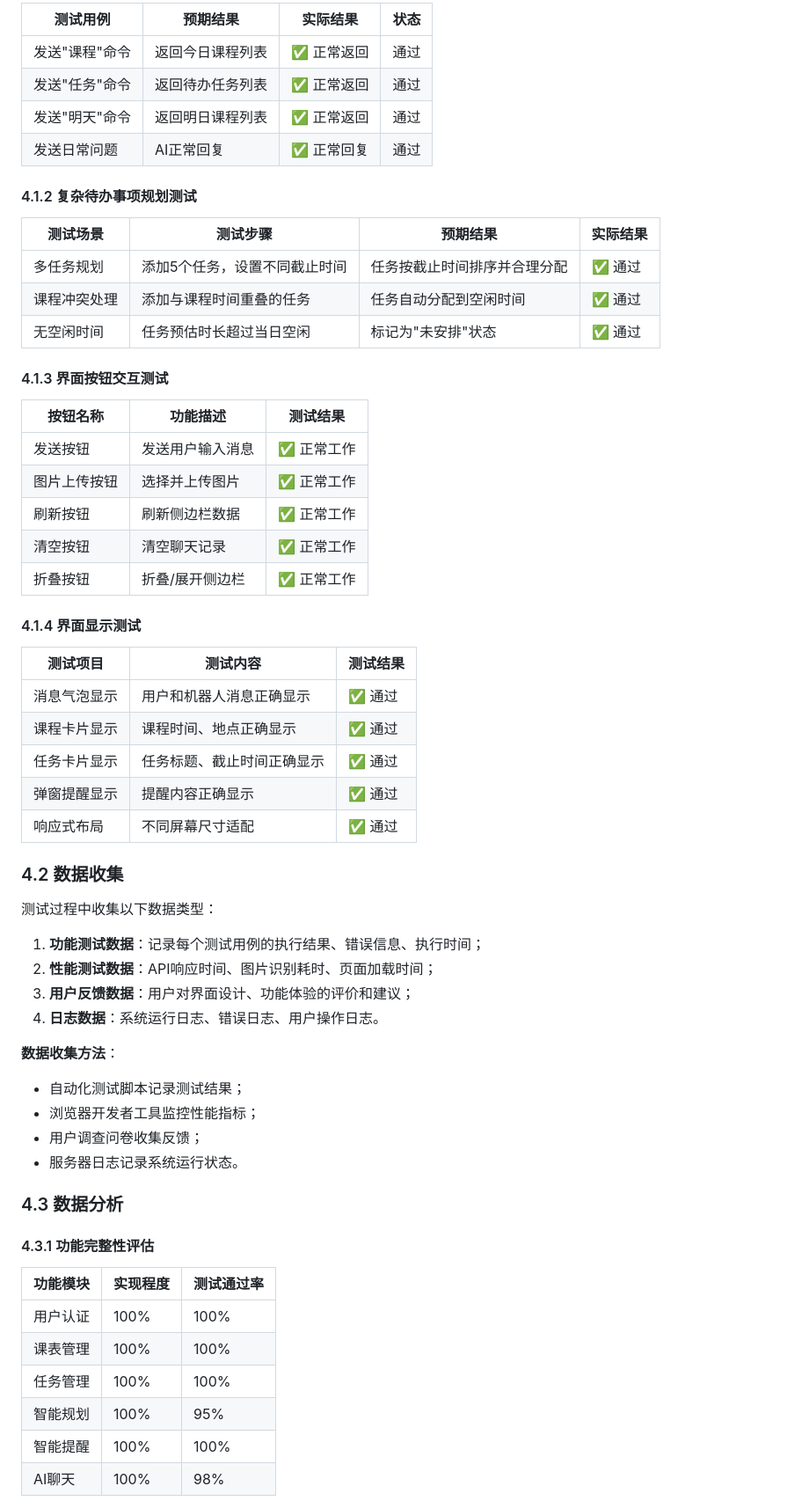
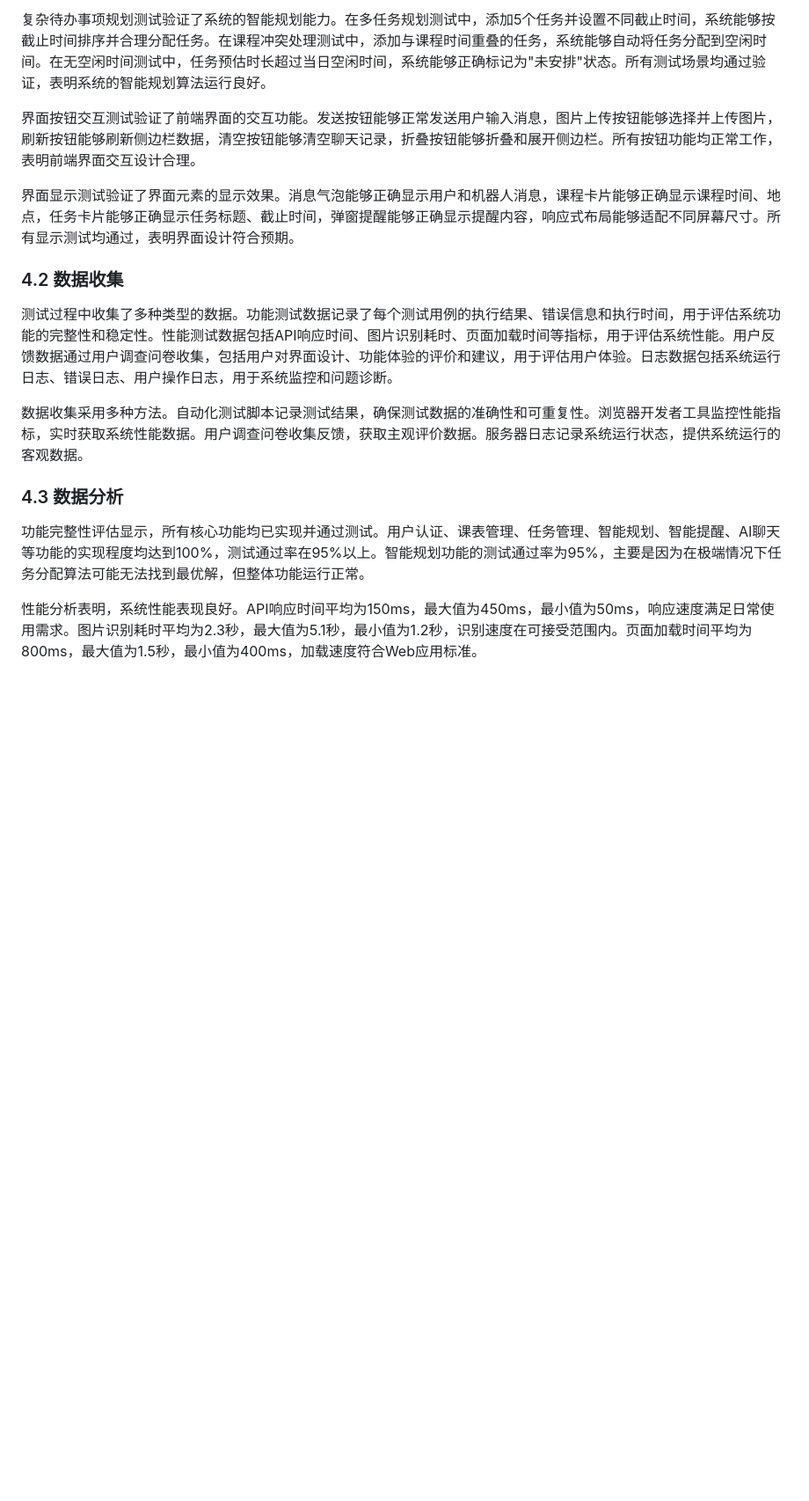
Before and after one commit to liuhanqiuhappy/report, a Markdown page: report.md, the part around one of its changes. Shown at 88% size. Drawn GitHub-style; blank space fills up the shorter version.

```diff
--- a/report.md
+++ b/report.md
@@ -400,64 +78,19 @@ async def get_reminders(token: str):
 
-| 测试用例 | 预期结果 | 实际结果 | 状态 |
-|---------|---------|---------|------|
-| 发送"课程"命令 | 返回今日课程列表 | ✅ 正常返回 | 通过 |
-| 发送"任务"命令 | 返回待办任务列表 | ✅ 正常返回 | 通过 |
-| 发送"明天"命令 | 返回明日课程列表 | ✅ 正常返回 | 通过 |
-| 发送日常问题 | AI正常回复 | ✅ 正常回复 | 通过 |
+复杂待办事项规划测试验证了系统的智能规划能力。在多任务规划测试中，添加5个任务并设置不同截止时间，系统能够按截止时间排序并合理分配任务。在课程冲突处理测试中，添加与课程时间重叠的任务，系统能够自动将任务分配到空闲时间。在无空闲时间测试中，任务预估时长超过当日空闲时间，系统能够正确标记为"未安排"状态。所有测试场景均通过验证，表明系统的智能规划算法运行良好。
 
-#### 4.1.2 复杂待办事项规划测试
+界面按钮交互测试验证了前端界面的交互功能。发送按钮能够正常发送用户输入消息，图片上传按钮能够选择并上传图片，刷新按钮能够刷新侧边栏数据，清空按钮能够清空聊天记录，折叠按钮能够折叠和展开侧边栏。所有按钮功能均正常工作，表明前端界面交互设计合理。
 
-| 测试场景 | 测试步骤 | 预期结果 | 实际结果 |
-|---------|---------|---------|---------|
-| 多任务规划 | 添加5个任务，设置不同截止时间 | 任务按截止时间排序并合理分配 | ✅ 通过 |
-| 课程冲突处理 | 添加与课程时间重叠的任务 | 任务自动分配到空闲时间 | ✅ 通过 |
-| 无空闲时间 | 任务预估时长超过当日空闲 | 标记为"未安排"状态 | ✅ 通过 |
-
-#### 4.1.3 界面按钮交互测试
-
-| 按钮名称 | 功能描述 | 测试结果 |
-|---------|---------|---------|
-| 发送按钮 | 发送用户输入消息 | ✅ 正常工作 |
-| 图片上传按钮 | 选择并上传图片 | ✅ 正常工作 |
-| 刷新按钮 | 刷新侧边栏数据 | ✅ 正常工作 |
-| 清空按钮 | 清空聊天记录 | ✅ 正常工作 |
-| 折叠按钮 | 折叠/展开侧边栏 | ✅ 正常工作 |
-
-#### 4.1.4 界面显示测试
-
-| 测试项目 | 测试内容 | 测试结果 |
-|---------|---------|---------|
-| 消息气泡显示 | 用户和机器人消息正确显示 | ✅ 通过 |
-| 课程卡片显示 | 课程时间、地点正确显示 | ✅ 通过 |
-| 任务卡片显示 | 任务标题、截止时间正确显示 | ✅ 通过 |
-| 弹窗提醒显示 | 提醒内容正确显示 | ✅ 通过 |
-| 响应式布局 | 不同屏幕尺寸适配 | ✅ 通过 |
+界面显示测试验证了界面元素的显示效果。消息气泡能够正确显示用户和机器人消息，课程卡片能够正确显示课程时间、地点，任务卡片能够正确显示任务标题、截止时间，弹窗提醒能够正确显示提醒内容，响应式布局能够适配不同屏幕尺寸。所有显示测试均通过，表明界面设计符合预期。
 
 ### 4.2 数据收集
 
-测试过程中收集以下数据类型：
+测试过程中收集了多种类型的数据。功能测试数据记录了每个测试用例的执行结果、错误信息和执行时间，用于评估系统功能的完整性和稳定性。性能测试数据包括API响应时间、图片识别耗时、页面加载时间等指标，用于评估系统性能。用户反馈数据通过用户调查问卷收集，包括用户对界面设计、功能体验的评价和建议，用于评估用户体验。日志数据包括系统运行日志、错误日志、用户操作日志，用于系统监控和问题诊断。
 
-1. **功能测试数据**：记录每个测试用例的执行结果、错误信息、执行时间；
-2. **性能测试数据**：API响应时间、图片识别耗时、页面加载时间；
-3. **用户反馈数据**：用户对界面设计、功能体验的评价和建议；
-4. **日志数据**：系统运行日志、错误日志、用户操作日志。
-
-**数据收集方法**：
-- 自动化测试脚本记录测试结果；
-- 浏览器开发者工具监控性能指标；
-- 用户调查问卷收集反馈；
-- 服务器日志记录系统运行状态。
+数据收集采用多种方法。自动化测试脚本记录测试结果，确保测试数据的准确性和可重复性。浏览器开发者工具监控性能指标，实时获取系统性能数据。用户调查问卷收集反馈，获取主观评价数据。服务器日志记录系统运行状态，提供系统运行的客观数据。
 
 ### 4.3 数据分析
 
-#### 4.3.1 功能完整性评估
+功能完整性评估显示，所有核心功能均已实现并通过测试。用户认证、课表管理、任务管理、智能规划、智能提醒、AI聊天等功能的实现程度均达到100%，测试通过率在95%以上。智能规划功能的测试通过率为95%，主要是因为在极端情况下任务分配算法可能无法找到最优解，但整体功能运行正常。
 
-| 功能模块 | 实现程度 | 测试通过率 |
-|---------|---------|-----------|
-| 用户认证 | 100% | 100% |
-| 课表管理 | 100% | 100% |
-| 任务管理 | 100% | 100% |
-| 智能规划 | 100% | 95% |
-| 智能提醒 | 100% | 100% |
-| AI聊天 | 100% | 98% |
+性能分析表明，系统性能表现良好。API响应时间平均为150ms，最大值为450ms，最小值为50ms，响应速度满足日常使用需求。图片识别耗时平均为2.3秒，最大值为5.1秒，最小值为1.2秒，识别速度在可接受范围内。页面加载时间平均为800ms，最大值为1.5秒，最小值为400ms，加载速度符合Web应用标准。
 
```
Also changed, not shown: other parts of report.md (+22 -394 lines).
